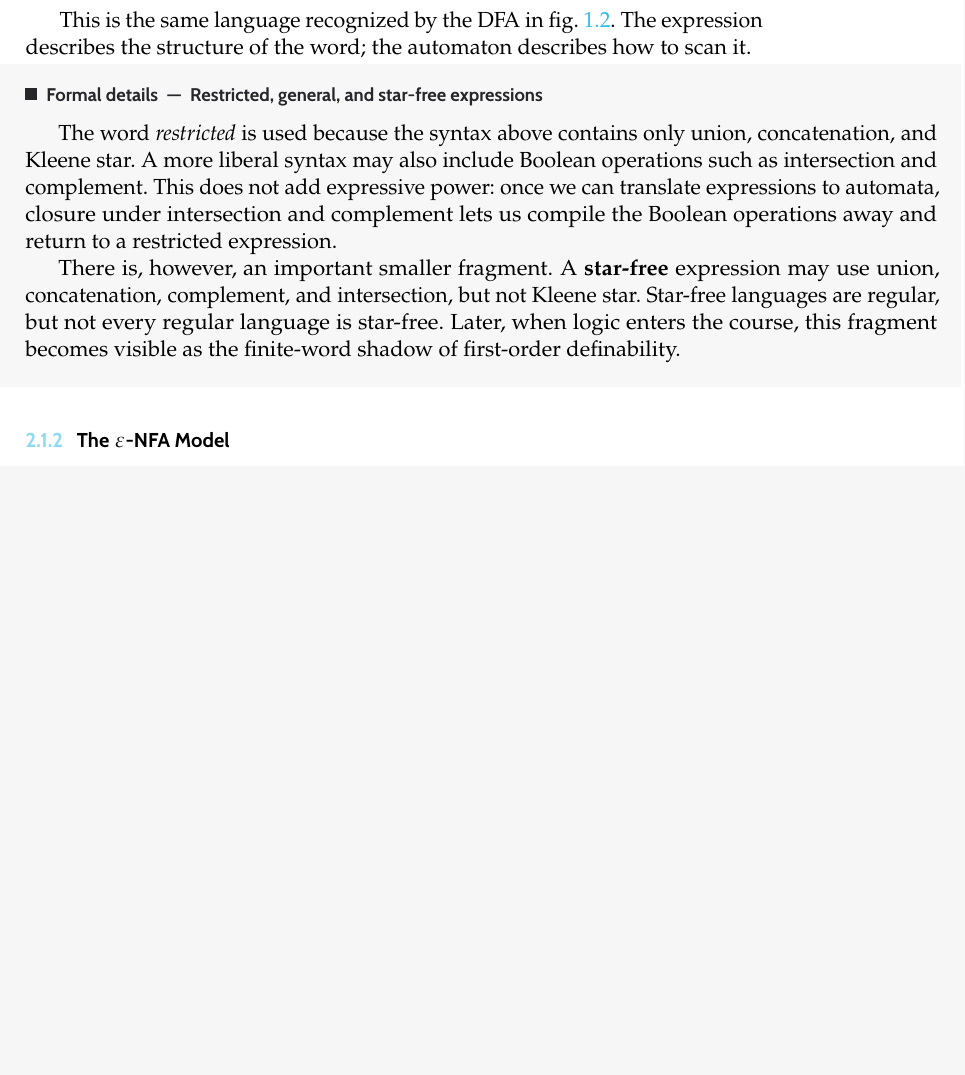
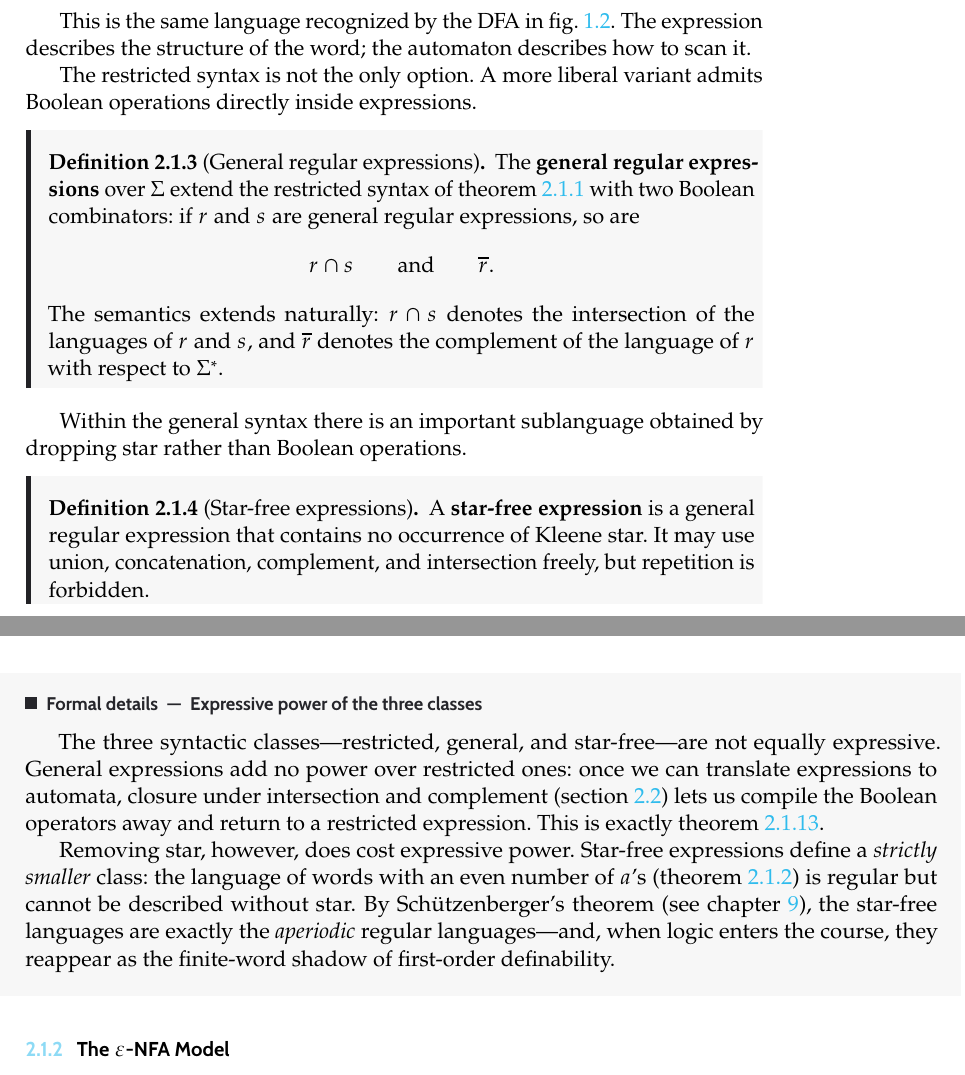
Before and after one commit to TheGhoul21/uniud-verification-and-validation-techniques-notes, a LaTeX thesis (main.tex, which reads chapters/02-regular-languages-and-decision-problems.tex): part of page 22 of 254 before the commit and two parts of pages 22 and 23 of 254 after it, the two joined at a grey line, cut so that both start at the same text, the shorter picture padded with empty space. The pictures show the PDF file main.pdf that the author committed with the source.

Commit message:
Add formal definitions for general and star-free regular expressions
Both concepts were referenced (in a formaldetails box, a corollary, and
a standalone paragraph) but never formally defined. Add
def:general-regex and def:star-free, update the formaldetails box to be
expressive-power commentary referencing those definitions, update the
corollary lead-in to cite the definitions, and remove the now-redundant
star-free paragraph that followed the corollary proof.

```diff
--- a/chapters/02-regular-languages-and-decision-problems.tex
+++ b/chapters/02-regular-languages-and-decision-problems.tex
@@ -103,20 +103,48 @@ This is the same language recognized by the DFA in
 \cref{fig:even-a-dfa}.  The expression describes the structure of the
 word; the automaton describes how to scan it.
 
-\begin{formaldetails}[Restricted, general, and star-free expressions]
-The word \emph{restricted} is used because the syntax above contains
-only union, concatenation, and Kleene star.  A more liberal syntax may
-also include Boolean operations such as intersection and complement.
-This does not add expressive power: once we can translate expressions to
-automata, closure under intersection and complement lets us compile the
-Boolean operations away and return to a restricted expression.
+The restricted syntax is not the only option.  A more liberal variant
+admits Boolean operations directly inside expressions.
 
-There is, however, an important smaller fragment.  A \textbf{star-free}
-expression may use union, concatenation, complement, and intersection,
-but not Kleene star.  Star-free languages are regular, but not every
-regular language is star-free.  Later, when logic enters the course,
-this fragment becomes visible as the finite-word shadow of first-order
-definability.
+\begin{definition}[General regular expressions]
+\label{def:general-regex}
+The \textbf{general regular expressions} over $\Sigma$ extend the
+restricted syntax of \cref{def:restricted-regex} with two Boolean
+combinators: if $r$ and $s$ are general regular expressions, so are
+\[
+  r \cap s \qquad\text{and}\qquad \overline{r}.
+\]
+The semantics extends naturally: $r \cap s$ denotes the intersection of
+the languages of $r$ and $s$, and $\overline{r}$ denotes the complement
+of the language of $r$ with respect to $\Sigma^*$.
+\end{definition}
+
+Within the general syntax there is an important sublanguage obtained by
+dropping star rather than Boolean operations.
+
+\begin{definition}[Star-free expressions]
+\label{def:star-free}
+A \textbf{star-free expression} is a general regular expression that
+contains no occurrence of Kleene star.  It may use union, concatenation,
+complement, and intersection freely, but repetition is forbidden.
+\end{definition}
+
+\begin{formaldetails}[Expressive power of the three classes]
+The three syntactic classes---restricted, general, and star-free---are
+not equally expressive.  General expressions add no power over
+restricted ones: once we can translate expressions to automata, closure
+under intersection and complement (\cref{sec:regular-closure}) lets us
+compile the Boolean operators away and return to a restricted expression.
+This is exactly \cref{cor:regex-classes}.
+
+Removing star, however, does cost expressive power.  Star-free
+expressions define a \emph{strictly smaller} class: the language of
+words with an even number of $a$'s (\cref{ex:regex-even-a}) is regular
+but cannot be described without star.  By Sch\"utzenberger's theorem
+(see \cref{ch:deterministic-automata-star-free}), the star-free
+languages are exactly the \emph{aperiodic} regular languages---and,
+when logic enters the course, they reappear as the finite-word shadow of
+first-order definability.
 \end{formaldetails}
 
 \subsection{The \texorpdfstring{$\varepsilon$}{ε}-NFA Model}
```
Also changed, not shown: main.pdf, chapters/02-regular-languages-and-decision-problems.tex (14 more changed lines).
